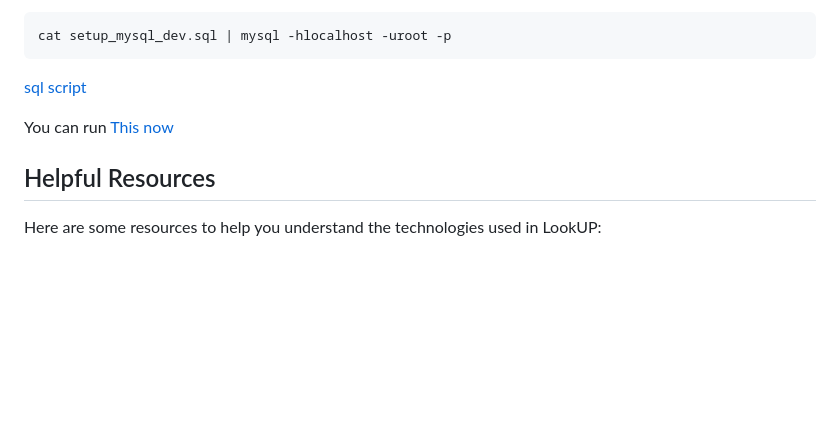
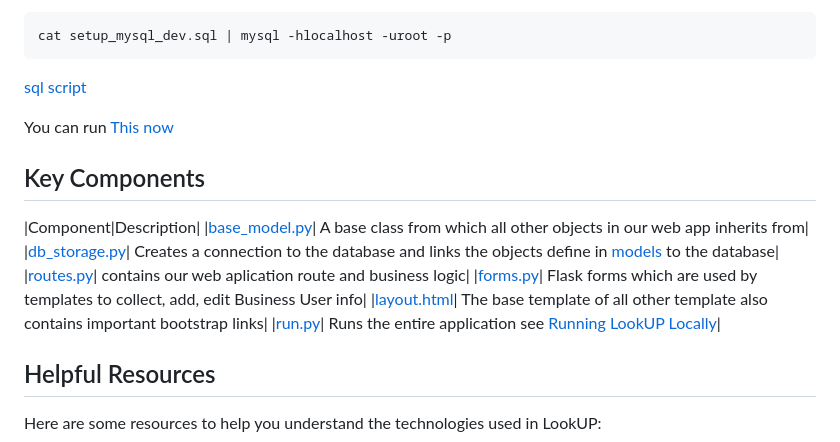
Before and after one commit to drac-pro/LookUp, a Markdown page: README.md, the part around the change. Rendered like a GitHub page; blank space fills up the shorter version.

```diff
--- a/README.md
+++ b/README.md
@@ -99,6 +99,16 @@ cat setup_mysql_dev.sql | mysql -hlocalhost -uroot -p
 You can run [This now](#running-lookup-locally)
 
 
+## Key Components
+
+|Component|Description|
+|[base_model.py](./models/base_model.py)| A base class from which all other objects in our web app inherits from|
+|[db_storage.py](./models/engine/db_storage.py)| Creates a connection to the database and links the objects define in [models](./models) to the database|
+|[routes.py](./dynamic/routes.py)| contains our web aplication route and business logic|
+|[forms.py](./dynamic/forms.py)| Flask forms which are used by templates to collect, add, edit Business User info|
+|[layout.html](./dynamic/templates/layout.html)| The base template of all other template also contains important bootstrap links|
+|[run.py](./run.py)| Runs the entire application see [ Running LookUP Locally](#running-lookup-locally)|
+
 ## Helpful Resources
 
 Here are some resources to help you understand the technologies used in LookUP:
```
